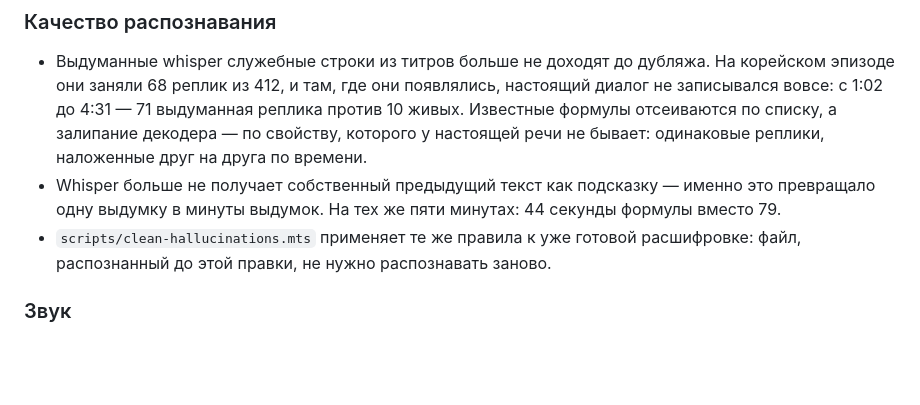
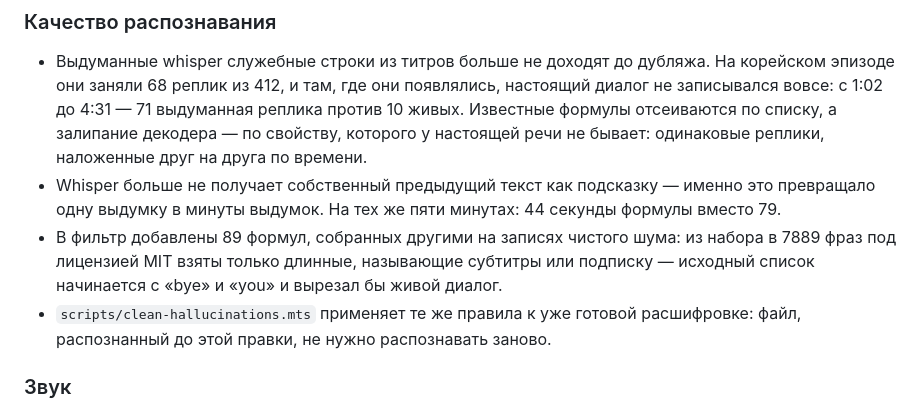
Before and after one commit to danifest751/DubPipe, a Markdown page: CHANGELOG.ru.md, the part around the change. Rendered like a GitHub page; blank space fills up the shorter version.

```diff
--- a/CHANGELOG.ru.md
+++ b/CHANGELOG.ru.md
@@ -17,6 +17,9 @@
 - Whisper больше не получает собственный предыдущий текст как подсказку — именно это
   превращало одну выдумку в минуты выдумок. На тех же пяти минутах: 44 секунды формулы
   вместо 79.
+- В фильтр добавлены 89 формул, собранных другими на записях чистого шума: из набора в
+  7889 фраз под лицензией MIT взяты только длинные, называющие субтитры или подписку —
+  исходный список начинается с «bye» и «you» и вырезал бы живой диалог.
 - `scripts/clean-hallucinations.mts` применяет те же правила к уже готовой расшифровке:
   файл, распознанный до этой правки, не нужно распознавать заново.
 
```
Also changed, not shown: CHANGELOG.md (+3 -0 lines).
